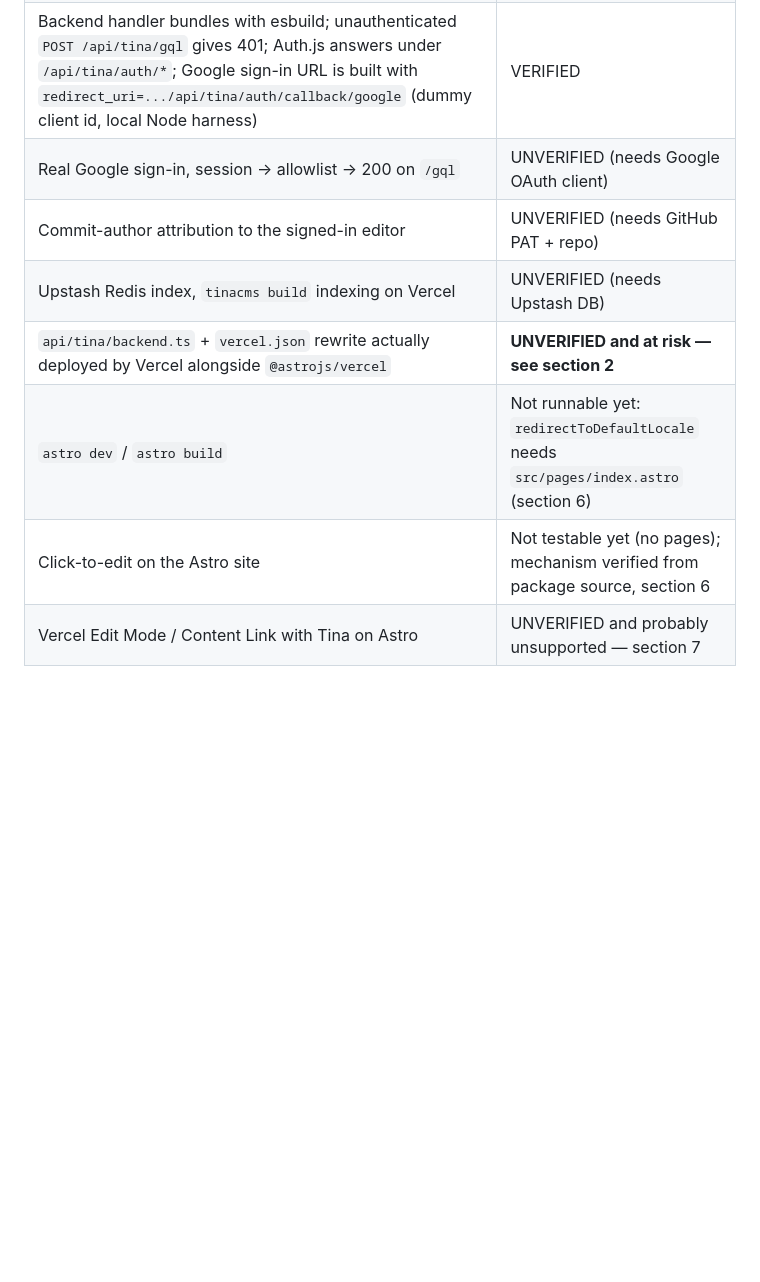
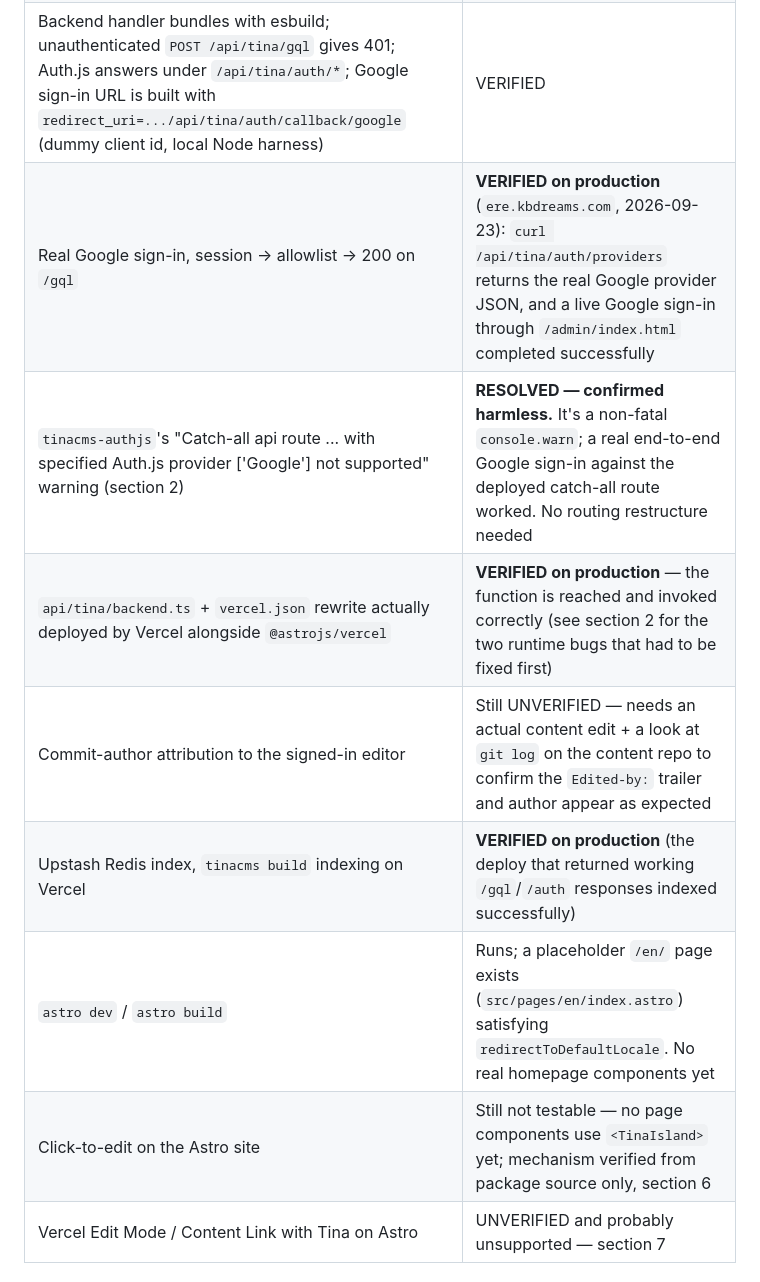
Before and after one commit to thibaultpoirson360/eagleray-web, a Markdown page: docs/tina-setup.md, the part around one of its changes. Drawn GitHub-style; blank space fills up the shorter version.

```diff
--- a/docs/tina-setup.md
+++ b/docs/tina-setup.md
@@ -16,12 +16,13 @@ next-auth 4.24.15. Checked 2026-09-19.
 | Sample docs for hero / crew / navPages / funnel round-trip through GraphQL; `_sys.breadcrumbs[0]` is the locale (temp files, removed) | VERIFIED |
 | Editor allowlist: `authorize` returns the user for an allowlisted email, `null` for a stranger (local DB) | VERIFIED |
 | Backend handler bundles with esbuild; unauthenticated `POST /api/tina/gql` gives 401; Auth.js answers under `/api/tina/auth/*`; Google sign-in URL is built with `redirect_uri=.../api/tina/auth/callback/google` (dummy client id, local Node harness) | VERIFIED |
-| Real Google sign-in, session -> allowlist -> 200 on `/gql` | UNVERIFIED (needs Google OAuth client) |
-| Commit-author attribution to the signed-in editor | UNVERIFIED (needs GitHub PAT + repo) |
-| Upstash Redis index, `tinacms build` indexing on Vercel | UNVERIFIED (needs Upstash DB) |
-| `api/tina/backend.ts` + `vercel.json` rewrite actually deployed by Vercel alongside `@astrojs/vercel` | **UNVERIFIED and at risk — see section 2** |
-| `astro dev` / `astro build` | Not runnable yet: `redirectToDefaultLocale` needs `src/pages/index.astro` (section 6) |
-| Click-to-edit on the Astro site | Not testable yet (no pages); mechanism verified from package source, section 6 |
+| Real Google sign-in, session -> allowlist -> 200 on `/gql` | **VERIFIED on production** (`ere.kbdreams.com`, 2026-09-23): `curl /api/tina/auth/providers` returns the real Google provider JSON, and a live Google sign-in through `/admin/index.html` completed successfully |
+| `tinacms-authjs`'s "Catch-all api route ... with specified Auth.js provider ['Google'] not supported" warning (section 2) | **RESOLVED — confirmed harmless.** It's a non-fatal `console.warn`; a real end-to-end Google sign-in against the deployed catch-all route worked. No routing restructure needed |
+| `api/tina/backend.ts` + `vercel.json` rewrite actually deployed by Vercel alongside `@astrojs/vercel` | **VERIFIED on production** — the function is reached and invoked correctly (see section 2 for the two runtime bugs that had to be fixed first) |
+| Commit-author attribution to the signed-in editor | Still UNVERIFIED — needs an actual content edit + a look at `git log` on the content repo to confirm the `Edited-by:` trailer and author appear as expected |
+| Upstash Redis index, `tinacms build` indexing on Vercel | **VERIFIED on production** (the deploy that returned working `/gql`/`/auth` responses indexed successfully) |
+| `astro dev` / `astro build` | Runs; a placeholder `/en/` page exists (`src/pages/en/index.astro`) satisfying `redirectToDefaultLocale`. No real homepage components yet |
+| Click-to-edit on the Astro site | Still not testable — no page components use `<TinaIsland>` yet; mechanism verified from package source only, section 6 |
 | Vercel Edit Mode / Content Link with Tina on Astro | UNVERIFIED and probably unsupported — section 7 |
 
 ## 1. What self-hosted Tina requires today
```
Also changed, not shown: other parts of docs/tina-setup.md (+46 -4 lines).
